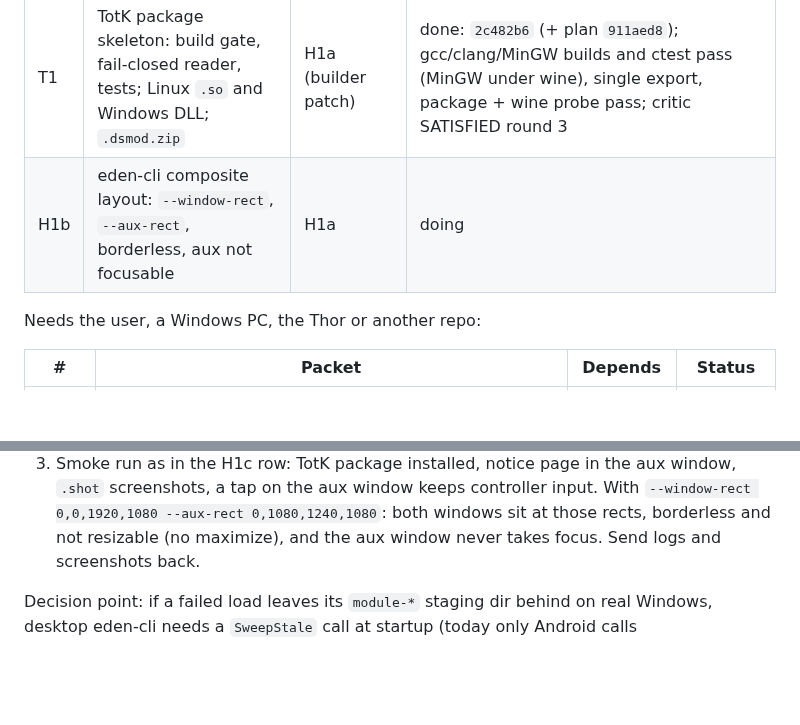
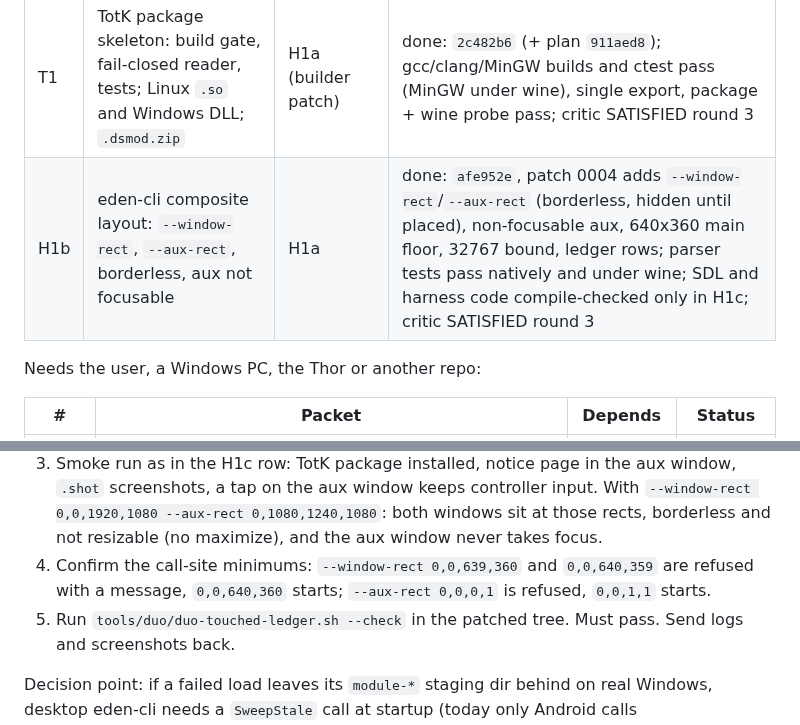
Before and after one commit to drunkitguy/vibe-window, a Markdown page: docs/PLAN.md, 2 parts joined by grey strips. Rendered like a GitHub page; blank space fills up the shorter version.

Commit message:
Close H1b and add its Windows checks to H1c
Co-Authored-By: Claude Opus 5.5 <noreply@anthropic.com>
Claude-Session: https://claude.ai/code/session_01XgyuSR8o8AbzxuWHYqLwsv

```diff
--- a/docs/PLAN.md
+++ b/docs/PLAN.md
@@ -223,7 +223,7 @@ Doable in this Linux container now (no game, no Windows, no Thor):
 | 0 | Decisions: D1 host path = **C** (user, done); D2 target version | - | D1 done; D2 blocked: user |
 | H1a | Eden Duo: native modules on Windows (loader, harness compile fix, tests), as patches | - | done: `host/eden-duo/0001-0003` + `host/eden-duo-companions/0001`; loader Catch2 tests pass standalone; full eden-duo build blocked (proxy 403 on CPM fmt download), real-Windows checks in H1c; critic SATISFIED round 3 |
 | T1 | TotK package skeleton: build gate, fail-closed reader, tests; Linux `.so` and Windows DLL; `.dsmod.zip` | H1a (builder patch) | done: `2c482b6` (+ plan `911aed8`); gcc/clang/MinGW builds and ctest pass (MinGW under wine), single export, package + wine probe pass; critic SATISFIED round 3 |
-| H1b | eden-cli composite layout: `--window-rect`, `--aux-rect`, borderless, aux not focusable | H1a | doing |
+| H1b | eden-cli composite layout: `--window-rect`, `--aux-rect`, borderless, aux not focusable | H1a | done: `afe952e`, patch 0004 adds `--window-rect`/`--aux-rect` (borderless, hidden until placed), non-focusable aux, 640x360 main floor, 32767 bound, ledger rows; parser tests pass natively and under wine; SDL and harness code compile-checked only in H1c; critic SATISFIED round 3 |
 
 Needs the user, a Windows PC, the Thor or another repo:
 
@@ -440,6 +440,9 @@ failed load. On the user's Windows build of the patched fork:
    screenshots, a tap on the aux window keeps controller input. With
    `--window-rect 0,0,1920,1080 --aux-rect 0,1080,1240,1080`: both windows sit at those rects,
    borderless and not resizable (no maximize), and the aux window never takes focus.
+4. Confirm the call-site minimums: `--window-rect 0,0,639,360` and `0,0,640,359` are refused with
+   a message, `0,0,640,360` starts; `--aux-rect 0,0,0,1` is refused, `0,0,1,1` starts.
+5. Run `tools/duo/duo-touched-ledger.sh --check` in the patched tree. Must pass.
 Send logs and screenshots back.
 
 Decision point: if a failed load leaves its `module-*` staging dir behind on real Windows,
```
